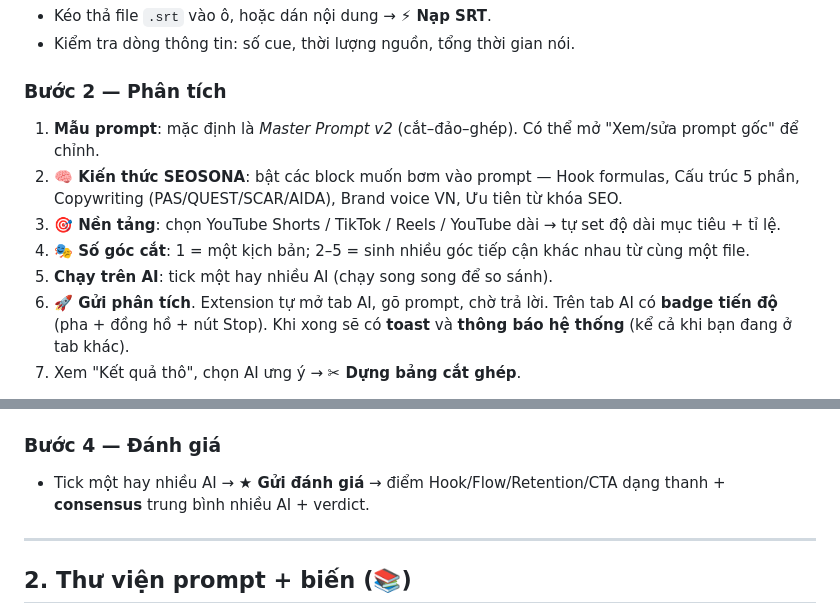
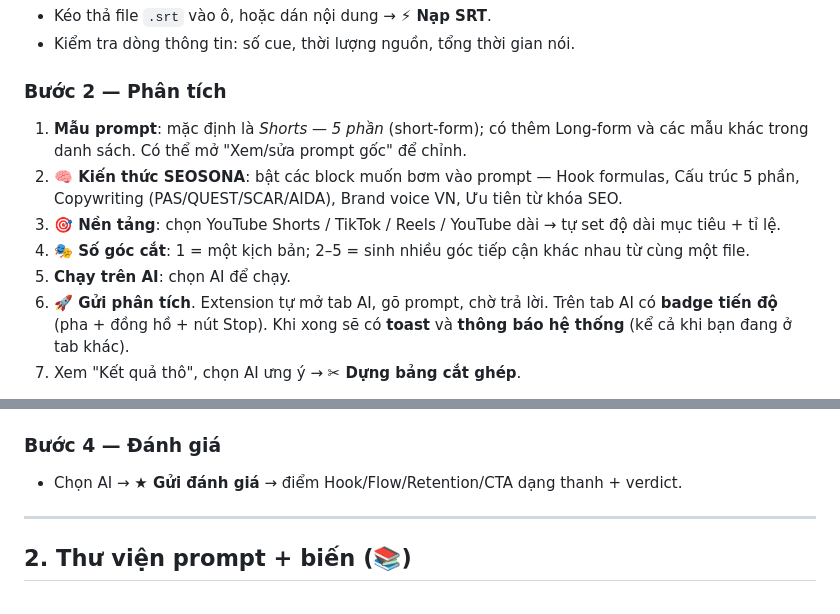
Before and after one commit to LongLeo287/SEOSONA-Content, a Markdown page: docs/SOP.md, 2 parts joined by grey strips. Drawn GitHub-style.

```diff
--- a/docs/SOP.md
+++ b/docs/SOP.md
@@ -27,11 +27,11 @@ Giao diện là **một luồng dọc 4 bước** (stepper), mỗi bước xong
 - Kiểm tra dòng thông tin: số cue, thời lượng nguồn, tổng thời gian nói.
 
 ### Bước 2 — Phân tích
-1. **Mẫu prompt**: mặc định là *Master Prompt v2* (cắt–đảo–ghép). Có thể mở "Xem/sửa prompt gốc" để chỉnh.
+1. **Mẫu prompt**: mặc định là *Shorts — 5 phần* (short-form); có thêm Long-form và các mẫu khác trong danh sách. Có thể mở "Xem/sửa prompt gốc" để chỉnh.
 2. **🧠 Kiến thức SEOSONA**: bật các block muốn bơm vào prompt — Hook formulas, Cấu trúc 5 phần, Copywriting (PAS/QUEST/SCAR/AIDA), Brand voice VN, Ưu tiên từ khóa SEO.
 3. **🎯 Nền tảng**: chọn YouTube Shorts / TikTok / Reels / YouTube dài → tự set độ dài mục tiêu + tỉ lệ.
 4. **🎭 Số góc cắt**: 1 = một kịch bản; 2–5 = sinh nhiều góc tiếp cận khác nhau từ cùng một file.
-5. **Chạy trên AI**: tick một hay nhiều AI (chạy song song để so sánh).
+5. **Chạy trên AI**: chọn AI để chạy.
 6. **🚀 Gửi phân tích**. Extension tự mở tab AI, gõ prompt, chờ trả lời. Trên tab AI có **badge tiến độ** (pha + đồng hồ + nút Stop). Khi xong sẽ có **toast** và **thông báo hệ thống** (kể cả khi bạn đang ở tab khác).
 7. Xem "Kết quả thô", chọn AI ưng ý → **✂ Dựng bảng cắt ghép**.
 
@@ -43,7 +43,7 @@ Giao diện là **một luồng dọc 4 bước** (stepper), mỗi bước xong
 - **🔎 SEO metadata**: chọn AI → **Sinh metadata** → title/description/hashtag/thumbnail → xuất `.txt`.
 
 ### Bước 4 — Đánh giá
-- Tick một hay nhiều AI → **★ Gửi đánh giá** → điểm Hook/Flow/Retention/CTA dạng thanh + **consensus** trung bình nhiều AI + verdict.
+- Chọn AI → **★ Gửi đánh giá** → điểm Hook/Flow/Retention/CTA dạng thanh + verdict.
 
 ---
 
```
Also changed, not shown: README.md (+4 -3 lines).
